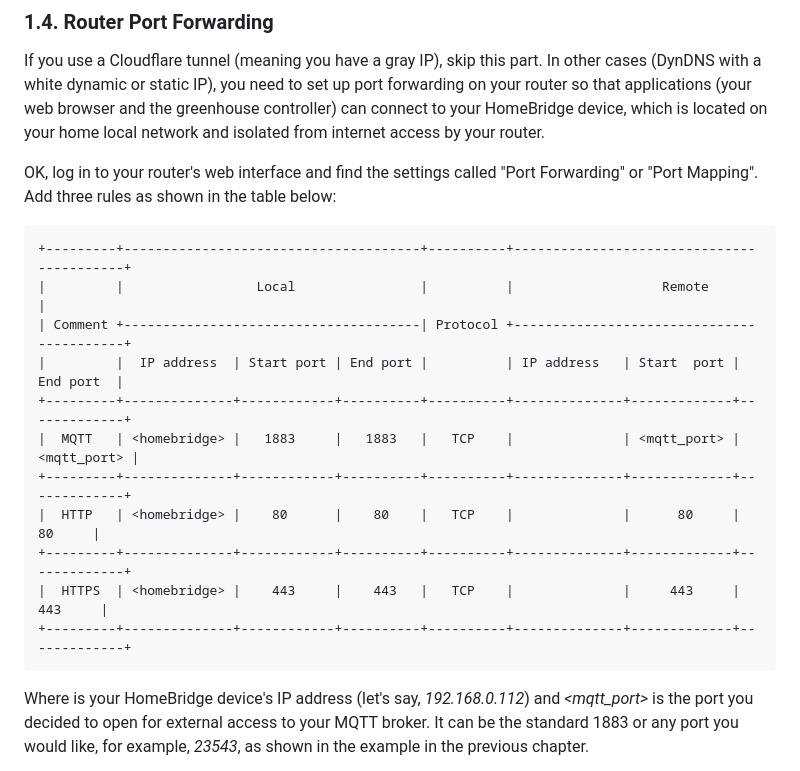
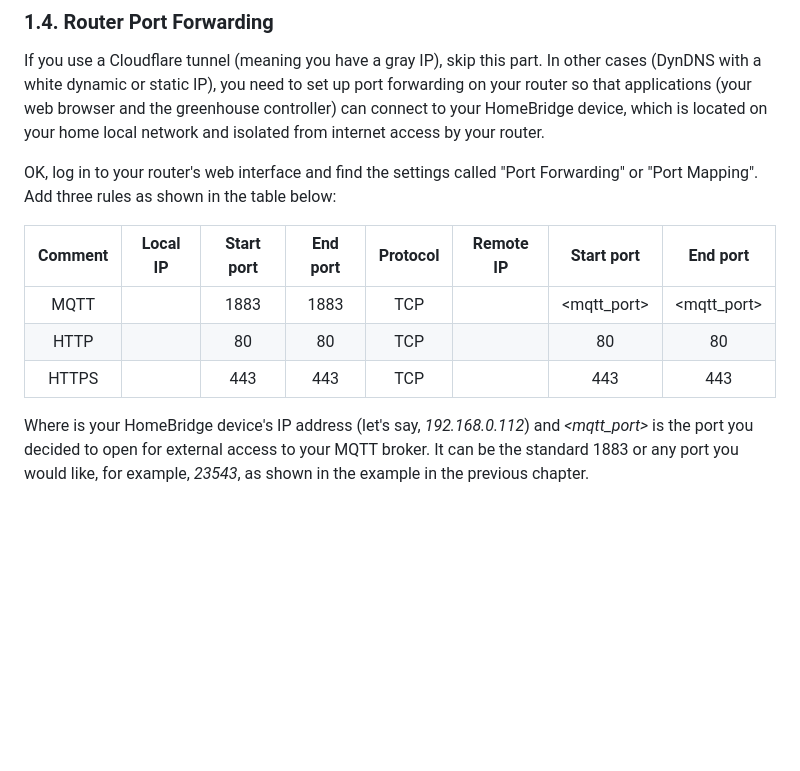
Before and after one commit to DroneTales/GreenHouse, a Markdown page: README.md, the part around the change. Drawn GitHub-style; blank space fills up the shorter version.

````diff
--- a/README.md
+++ b/README.md
@@ -113,19 +113,11 @@ If you use a Cloudflare tunnel (meaning you have a gray IP), skip this part. In
 
 OK, log in to your router's web interface and find the settings called "Port Forwarding" or "Port Mapping". Add three rules as shown in the table below:
 
-```
-+---------+--------------------------------------+----------+------------------------------------------+
-|         |                 Local                |          |                   Remote                 |
-| Comment +--------------------------------------| Protocol +------------------------------------------+
-|         |  IP address  | Start port | End port |          | IP address   | Start  port |   End port  |
-+---------+--------------+------------+----------+----------+--------------+-------------+-------------+
+| Comment |  Local IP    | Start port | End port | Protocol | Remote IP    | Start  port |   End port  |
+|:-------:|:------------:|:----------:|:--------:|:--------:|:------------:|:-----------:|:-----------:|
 |  MQTT   | <homebridge> |   1883     |   1883   |   TCP    |              | <mqtt_port> | <mqtt_port> |
-+---------+--------------+------------+----------+----------+--------------+-------------+-------------+
 |  HTTP   | <homebridge> |    80      |    80    |   TCP    |              |      80     |      80     |
-+---------+--------------+------------+----------+----------+--------------+-------------+-------------+
 |  HTTPS  | <homebridge> |    443     |    443   |   TCP    |              |     443     |     443     |
-+---------+--------------+------------+----------+----------+--------------+-------------+-------------+
-```
 
 Where *<homebridge>* is your HomeBridge device's IP address (let's say, *192.168.0.112*) and *<mqtt_port>* is the port you decided to open for external access to your MQTT broker. It can be the standard 1883 or any port you would like, for example, *23543*, as shown in the example in the previous chapter.
 
````
